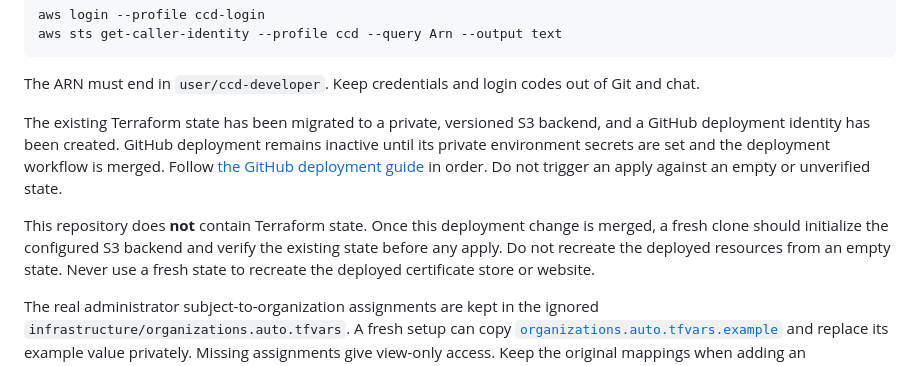
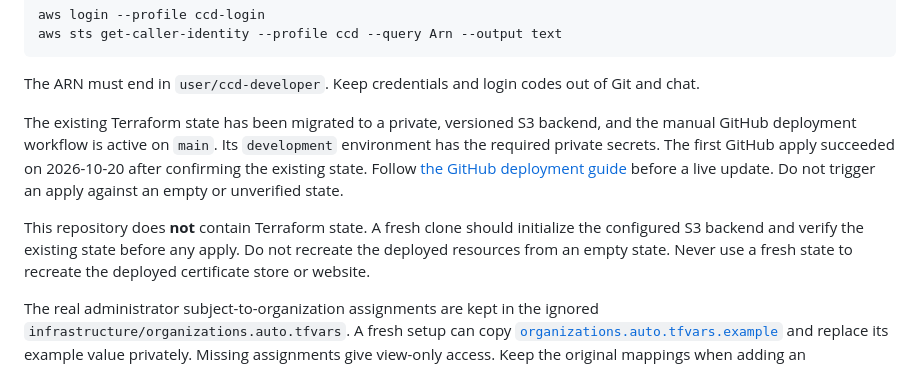
Before and after one commit to RAJULA-SAI-CHETAN-REDDY/Cloud_Certificate_System, a Markdown page: README.md, the part around the change. Rendered like a GitHub page.

Commit message:
docs: reflect active GitHub deployment workflow (#6)
* docs: record active GitHub deployment workflow

* docs: record successful GitHub apply

```diff
--- a/README.md
+++ b/README.md
@@ -74,14 +74,15 @@ The ARN must end in `user/ccd-developer`. Keep credentials and login codes out
 of Git and chat.
 
 The existing Terraform state has been migrated to a private, versioned S3
-backend, and a GitHub deployment identity has been created. GitHub deployment
-remains inactive until its private environment secrets are set and the
-deployment workflow is merged. Follow [the GitHub deployment guide](docs/GITHUB_DEPLOYMENT.md)
-in order. Do not trigger an apply against an empty or unverified state.
+backend, and the manual GitHub deployment workflow is active on `main`. Its
+`development` environment has the required private secrets. The first GitHub
+apply succeeded on 2026-10-20 after confirming the existing state. Follow
+[the GitHub deployment guide](docs/GITHUB_DEPLOYMENT.md) before a live update.
+Do not trigger an apply against an empty or unverified state.
 
-This repository does **not** contain Terraform state. Once this deployment
-change is merged, a fresh clone should initialize the configured S3 backend
-and verify the existing state before any apply. Do not recreate the deployed
+This repository does **not** contain Terraform state. A fresh clone should
+initialize the configured S3 backend and verify the existing state before any
+apply. Do not recreate the deployed
 resources from an empty state.
 Never use a fresh state to recreate the deployed certificate store or website.
 
```
Also changed, not shown: docs/GITHUB_DEPLOYMENT.md (+12 -9 lines).
